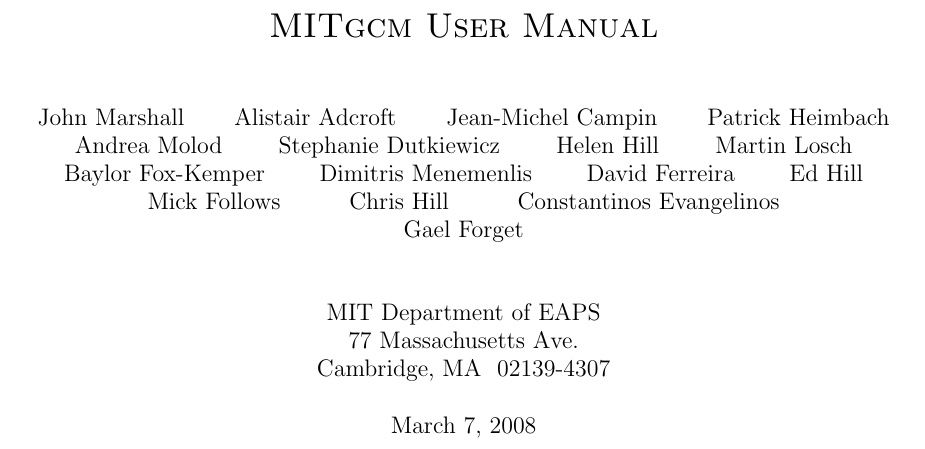
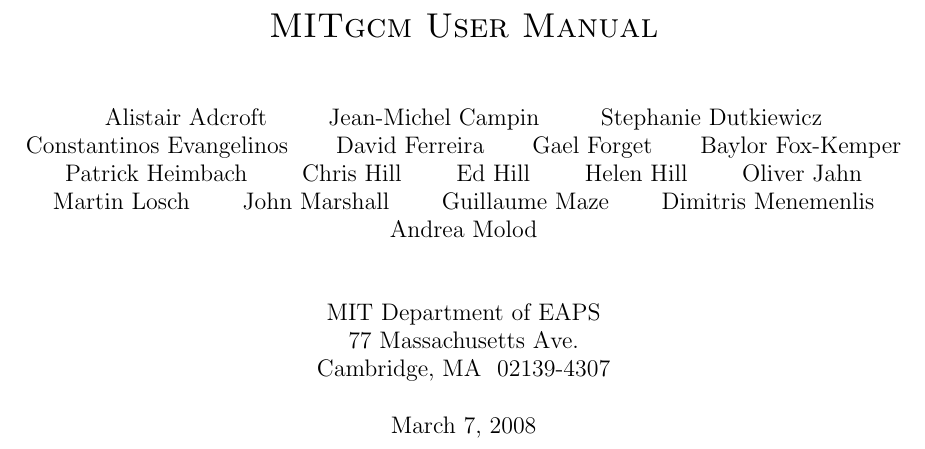
Before and after one commit to MITgcm/manual-archive, a LaTeX thesis (manual.tex): part of page 1 of 9, cut so that both start at the same text. Compiled offline with pdfLaTeX.

Commit message:
update list of authors

```diff
--- a/manual.tex
+++ b/manual.tex
@@ -183,12 +183,12 @@
 \title{ \textsc{MITgcm User Manual} }
 
 \author{
-  John Marshall \and Alistair Adcroft \and Jean-Michel Campin
-  \and Patrick Heimbach \and Andrea Molod \and Stephanie Dutkiewicz
-  \and Helen Hill \and Martin Losch \and Baylor Fox-Kemper
-  \and Dimitris Menemenlis \and David Ferreira \and Ed Hill
-  \and Mick Follows \and Chris Hill \and Constantinos Evangelinos
-  \and Gael Forget
+  Alistair Adcroft \and Jean-Michel Campin \and Stephanie Dutkiewicz
+  \and Constantinos Evangelinos \and David Ferreira %\and Mick Follows
+  \and Gael Forget \and Baylor Fox-Kemper \and Patrick Heimbach
+  \and Chris Hill \and Ed Hill \and Helen Hill
+  \and Oliver Jahn \and Martin Losch \and John Marshall
+  \and Guillaume Maze \and Dimitris Menemenlis \and Andrea Molod
   \\
   \\
   \\
```
Also changed, not shown: manual.tex (2 more changed lines).
